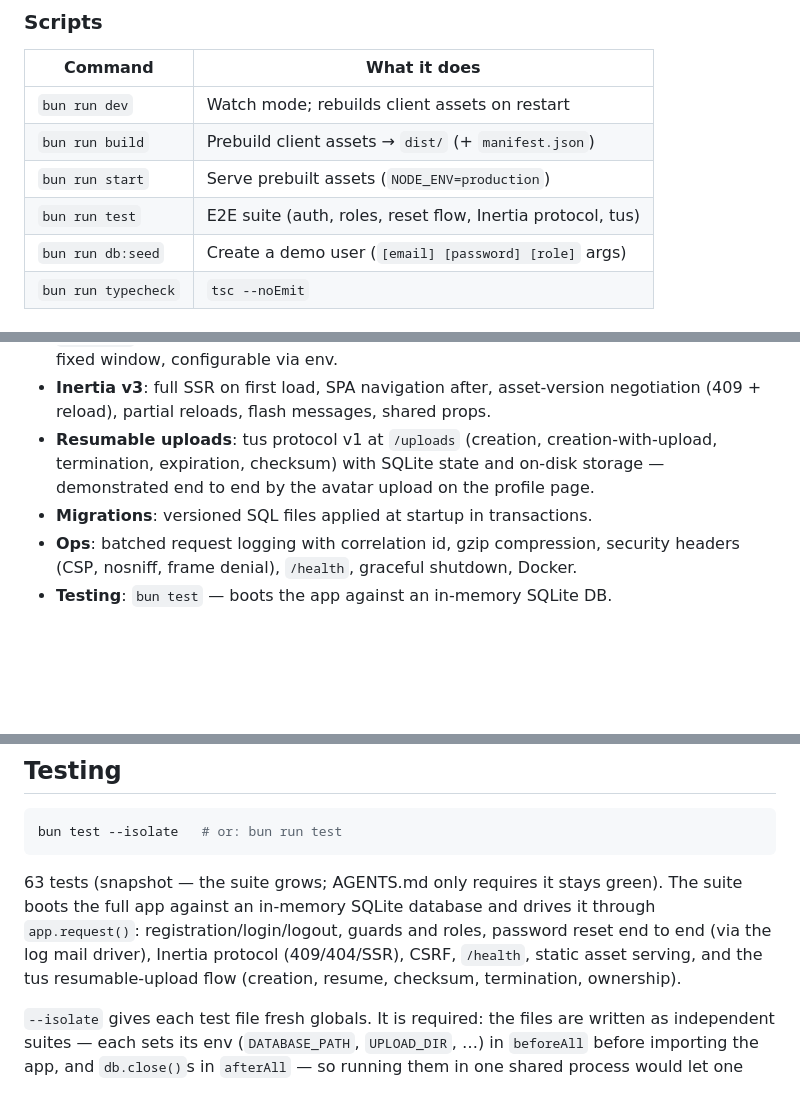
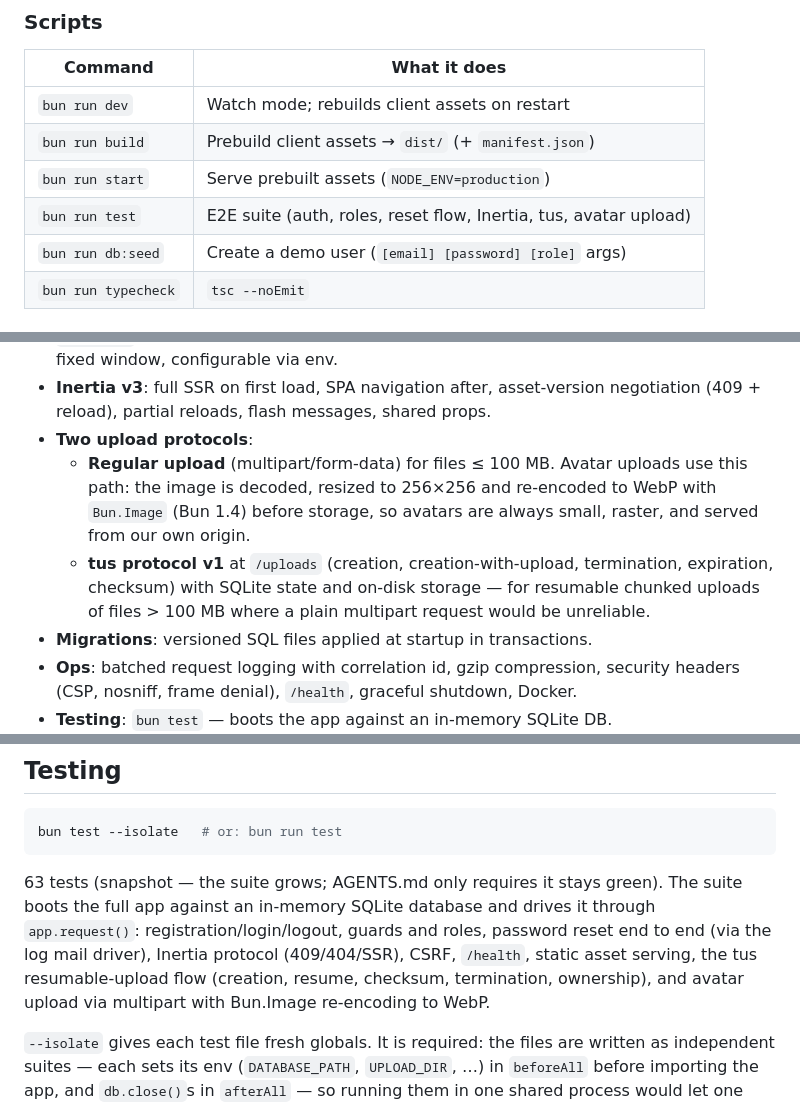
Before and after one commit to maulanashalihin/dulak, a Markdown page: README.md, 3 parts joined by grey strips. GitHub-like rendering; blank space fills up the shorter version.

Commit message:
docs: update README for two upload protocols (multipart + tus)

```diff
--- a/README.md
+++ b/README.md
@@ -100,7 +100,7 @@ v4 with the same auth, roles, SSR, and test suite.
 | `bun run dev`       | Watch mode; rebuilds client assets on restart             |
 | `bun run build`     | Prebuild client assets → `dist/` (+ `manifest.json`)      |
 | `bun run start`     | Serve prebuilt assets (`NODE_ENV=production`)             |
-| `bun run test`      | E2E suite (auth, roles, reset flow, Inertia protocol, tus) |
+| `bun run test`      | E2E suite (auth, roles, reset flow, Inertia, tus, avatar upload) |
 | `bun run db:seed`   | Create a demo user (`[email] [password] [role]` args)     |
 | `bun run typecheck` | `tsc --noEmit`                                            |
 
@@ -118,10 +118,15 @@ v4 with the same auth, roles, SSR, and test suite.
 - **Rate limiting**: global per-IP limit on all routes (DDoS baseline, excludes `/health` and `/assets/*`) plus a stricter layer on auth endpoints (brute-force protection). In-memory fixed window, configurable via env.
 - **Inertia v3**: full SSR on first load, SPA navigation after, asset-version
   negotiation (409 + reload), partial reloads, flash messages, shared props.
-- **Resumable uploads**: tus protocol v1 at `/uploads` (creation,
-  creation-with-upload, termination, expiration, checksum) with SQLite state
-  and on-disk storage — demonstrated end to end by the avatar upload on the
-  profile page.
+- **Two upload protocols**:
+  - **Regular upload** (multipart/form-data) for files ≤ 100 MB. Avatar
+    uploads use this path: the image is decoded, resized to 256×256 and
+    re-encoded to WebP with `Bun.Image` (Bun 1.4) before storage, so
+    avatars are always small, raster, and served from our own origin.
+  - **tus protocol v1** at `/uploads` (creation, creation-with-upload,
+    termination, expiration, checksum) with SQLite state and on-disk
+    storage — for resumable chunked uploads of files > 100 MB where a
+    plain multipart request would be unreliable.
 - **Migrations**: versioned SQL files applied at startup in transactions.
 - **Ops**: batched request logging with correlation id, gzip compression,
   security headers (CSP, nosniff, frame denial), `/health`, graceful
@@ -280,8 +285,9 @@ bun test --isolate   # or: bun run test
 63 tests (snapshot — the suite grows; AGENTS.md only requires it stays green). The suite boots the full app against an in-memory SQLite database
 and drives it through `app.request()`: registration/login/logout, guards and
 roles, password reset end to end (via the log mail driver), Inertia protocol
-(409/404/SSR), CSRF, `/health`, static asset serving, and the tus
-resumable-upload flow (creation, resume, checksum, termination, ownership).
+(409/404/SSR), CSRF, `/health`, static asset serving, the tus
+resumable-upload flow (creation, resume, checksum, termination, ownership),
+and avatar upload via multipart with Bun.Image re-encoding to WebP.
 
 `--isolate` gives each test file fresh globals. It is required: the files
 are written as independent suites — each sets its env (`DATABASE_PATH`,
```
Also changed, not shown: other parts of README.md (+1 -1 lines).
